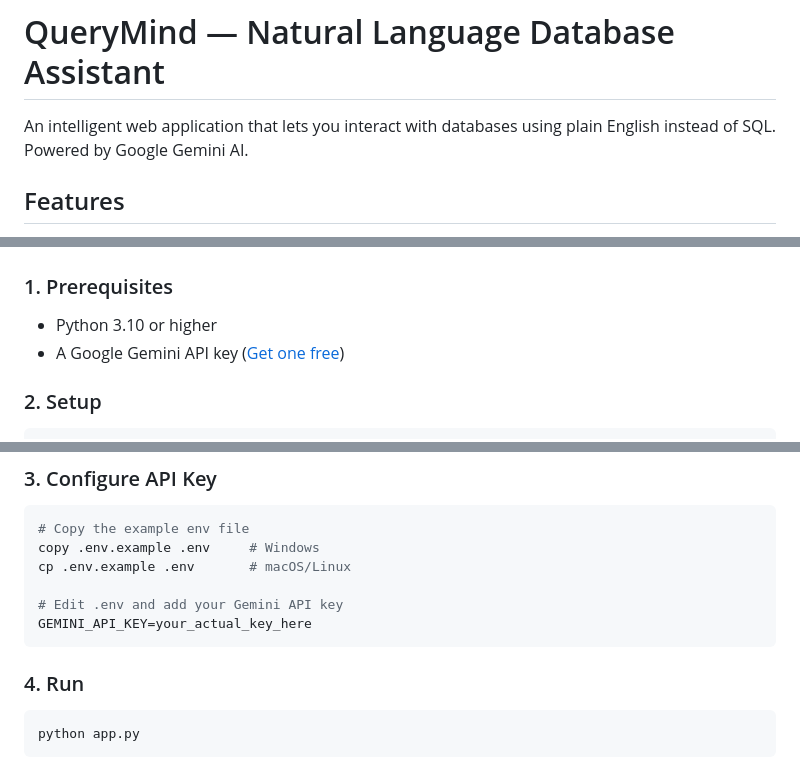
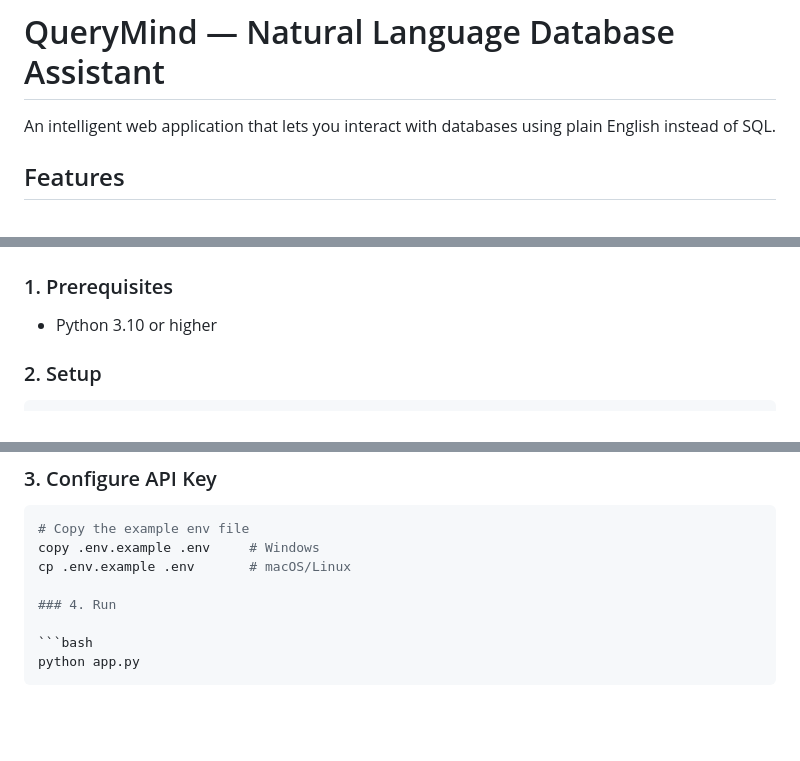
Before and after one commit to Harshalloke/text-sql, a Markdown page: README.md, 3 parts joined by grey strips. Rendered like a GitHub page; blank space fills up the shorter version.

Commit message:
Update README to remove API key instructions
Removed mention of Google Gemini API key from the README.

````diff
--- a/README.md
+++ b/README.md
@@ -1,6 +1,6 @@
 # QueryMind — Natural Language Database Assistant
 
-An intelligent web application that lets you interact with databases using plain English instead of SQL. Powered by Google Gemini AI.
+An intelligent web application that lets you interact with databases using plain English instead of SQL.
 
 ## Features
 
@@ -17,7 +17,6 @@ An intelligent web application that lets you interact with databases using plain
 
 ### 1. Prerequisites
 - Python 3.10 or higher
-- A Google Gemini API key ([Get one free](https://aistudio.google.com/apikey))
 
 ### 2. Setup
 
@@ -44,10 +43,6 @@ pip install -r requirements.txt
 # Copy the example env file
 copy .env.example .env     # Windows
 cp .env.example .env       # macOS/Linux
-
-# Edit .env and add your Gemini API key
-GEMINI_API_KEY=your_actual_key_here
-```
 
 ### 4. Run
 
````
Also changed, not shown: other parts of README.md (+0 -1 lines).
